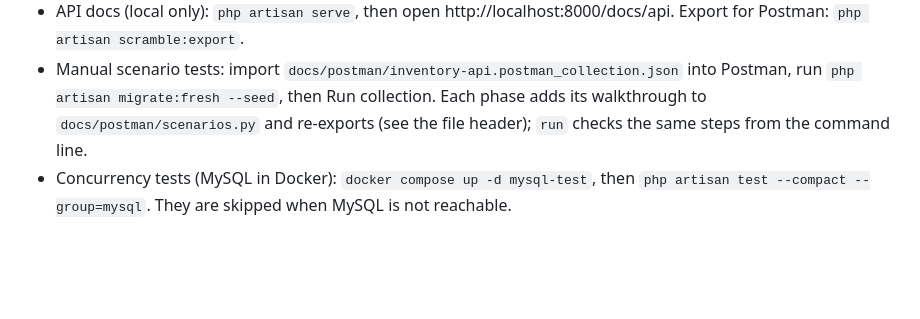
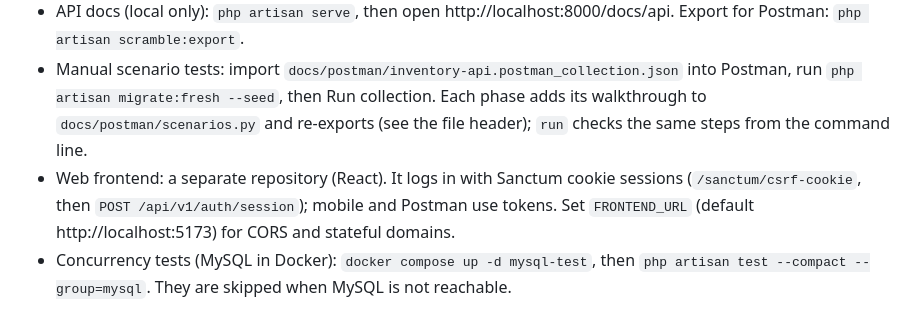
Before and after one commit to yakob-zakariya/inventory-api, a Markdown page: CLAUDE.md, the part around the change. Rendered like a GitHub page; blank space fills up the shorter version.

```diff
--- a/CLAUDE.md
+++ b/CLAUDE.md
@@ -11,6 +11,7 @@ The full design and the reasons behind it are in `docs/design.md`. Read it befor
 - Check data consistency: `php artisan inventory:verify` (once it exists)
 - API docs (local only): `php artisan serve`, then open http://localhost:8000/docs/api. Export for Postman: `php artisan scramble:export`.
 - Manual scenario tests: import `docs/postman/inventory-api.postman_collection.json` into Postman, run `php artisan migrate:fresh --seed`, then Run collection. Each phase adds its walkthrough to `docs/postman/scenarios.py` and re-exports (see the file header); `run` checks the same steps from the command line.
+- Web frontend: a separate repository (React). It logs in with Sanctum cookie sessions (`/sanctum/csrf-cookie`, then `POST /api/v1/auth/session`); mobile and Postman use tokens. Set `FRONTEND_URL` (default http://localhost:5173) for CORS and stateful domains.
 - Concurrency tests (MySQL in Docker): `docker compose up -d mysql-test`, then `php artisan test --compact --group=mysql`. They are skipped when MySQL is not reachable.
 
 ## Architecture rules (never break these)
```
Also changed, not shown: docs/design.md (+4 -0 lines).
